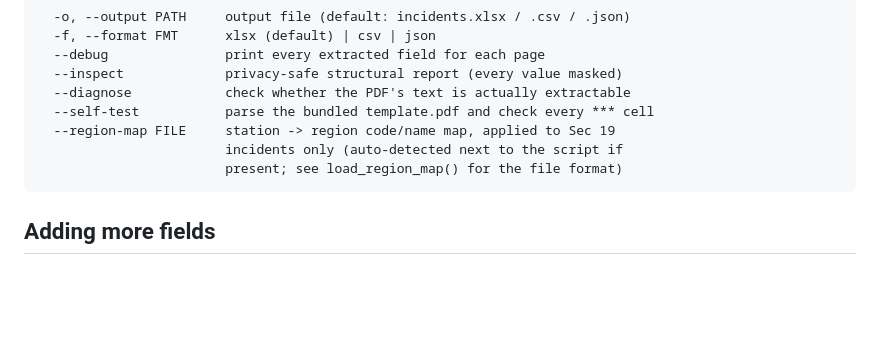
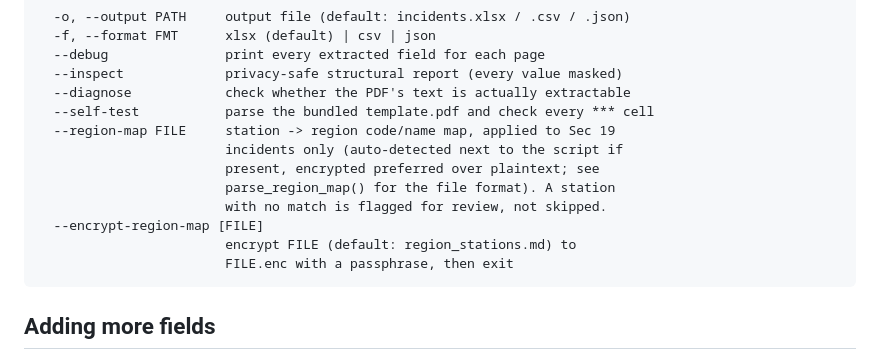
Before and after one commit to hpdowd/file-parser, a Markdown page: README.md, the part around the change. GitHub-like rendering; blank space fills up the shorter version.

Commit message:
docs: add --encrypt-region-map to README options
Was missing after the encryption feature was added; also notes that an
unmatched Sec 19 station is flagged for review rather than passed through
silently.

````diff
--- a/README.md
+++ b/README.md
@@ -94,7 +94,12 @@ uv run parse_incidents.py INPUT [INPUT ...] [options]
   --self-test           parse the bundled template.pdf and check every *** cell
   --region-map FILE     station -> region code/name map, applied to Sec 19
                         incidents only (auto-detected next to the script if
-                        present; see load_region_map() for the file format)
+                        present, encrypted preferred over plaintext; see
+                        parse_region_map() for the file format). A station
+                        with no match is flagged for review, not skipped.
+  --encrypt-region-map [FILE]
+                        encrypt FILE (default: region_stations.md) to
+                        FILE.enc with a passphrase, then exit
 ```
 
 ## Adding more fields
````
